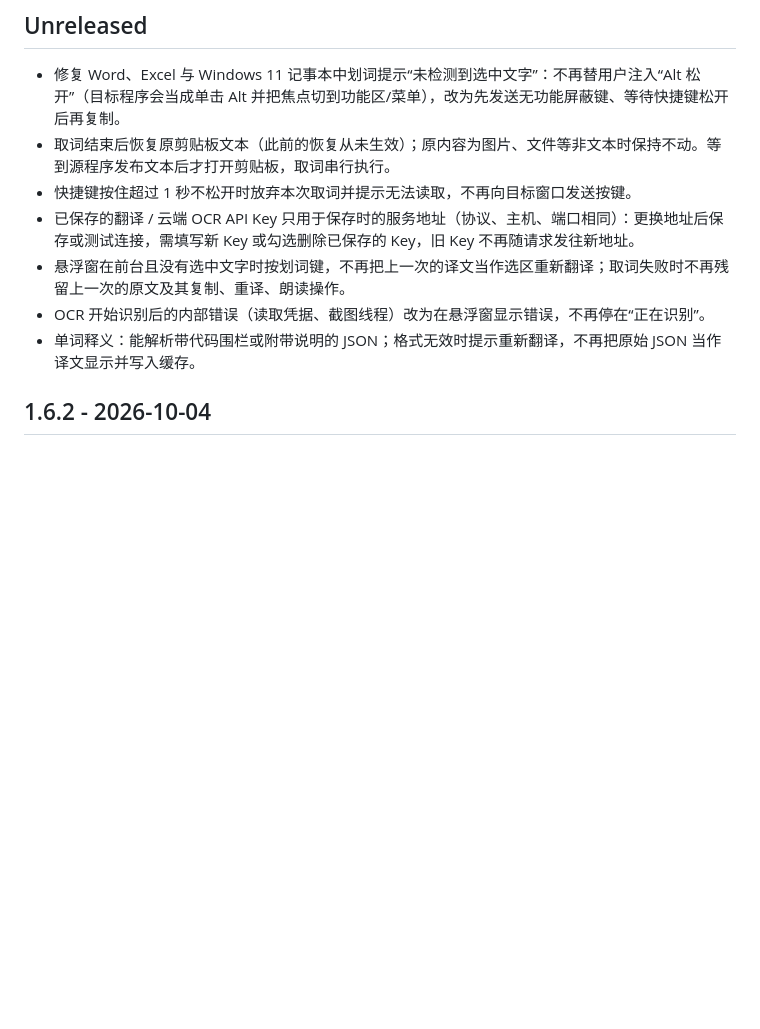
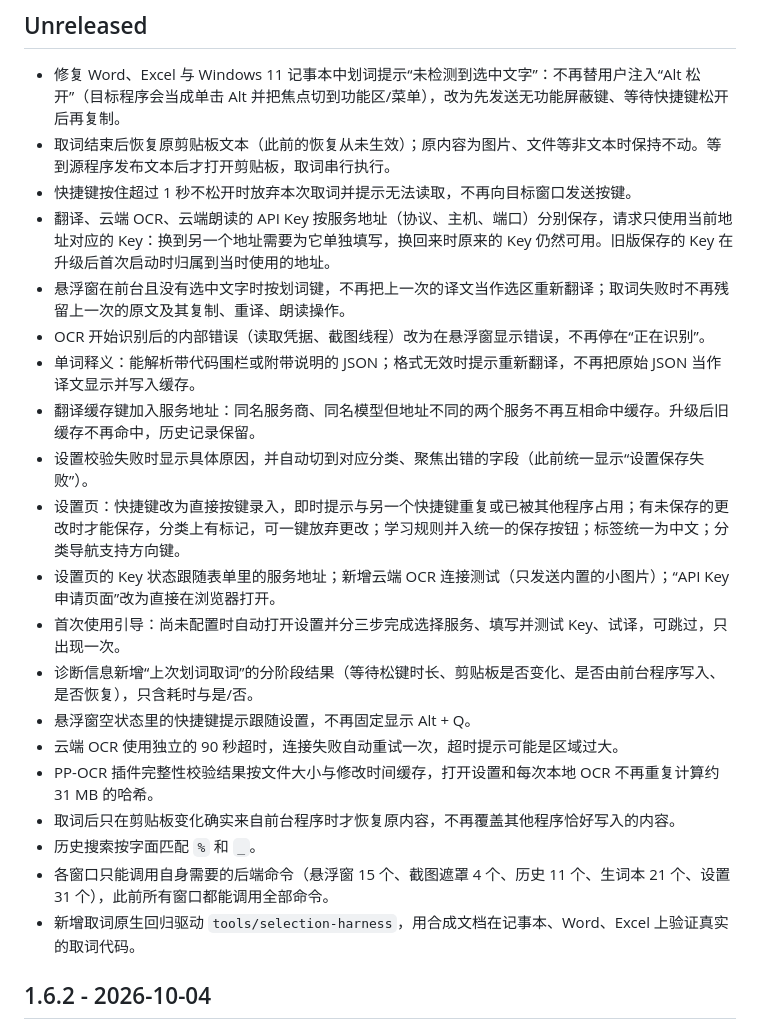
Before and after one commit to MYPoems/QuickTranslate, a Markdown page: CHANGELOG.md, the part around the change. GitHub-like rendering; blank space fills up the shorter version.

Commit message:
docs: record the 1.6.3 and 1.7.0 work in the changelog and the plan
Co-Authored-By: Claude Fable 5.2 <noreply@anthropic.com>

```diff
--- a/CHANGELOG.md
+++ b/CHANGELOG.md
@@ -5,10 +5,23 @@
 - 修复 Word、Excel 与 Windows 11 记事本中划词提示“未检测到选中文字”：不再替用户注入“Alt 松开”（目标程序会当成单击 Alt 并把焦点切到功能区/菜单），改为先发送无功能屏蔽键、等待快捷键松开后再复制。
 - 取词结束后恢复原剪贴板文本（此前的恢复从未生效）；原内容为图片、文件等非文本时保持不动。等到源程序发布文本后才打开剪贴板，取词串行执行。
 - 快捷键按住超过 1 秒不松开时放弃本次取词并提示无法读取，不再向目标窗口发送按键。
-- 已保存的翻译 / 云端 OCR API Key 只用于保存时的服务地址（协议、主机、端口相同）：更换地址后保存或测试连接，需填写新 Key 或勾选删除已保存的 Key，旧 Key 不再随请求发往新地址。
+- 翻译、云端 OCR、云端朗读的 API Key 按服务地址（协议、主机、端口）分别保存，请求只使用当前地址对应的 Key：换到另一个地址需要为它单独填写，换回来时原来的 Key 仍然可用。旧版保存的 Key 在升级后首次启动时归属到当时使用的地址。
 - 悬浮窗在前台且没有选中文字时按划词键，不再把上一次的译文当作选区重新翻译；取词失败时不再残留上一次的原文及其复制、重译、朗读操作。
 - OCR 开始识别后的内部错误（读取凭据、截图线程）改为在悬浮窗显示错误，不再停在“正在识别”。
 - 单词释义：能解析带代码围栏或附带说明的 JSON；格式无效时提示重新翻译，不再把原始 JSON 当作译文显示并写入缓存。
+- 翻译缓存键加入服务地址：同名服务商、同名模型但地址不同的两个服务不再互相命中缓存。升级后旧缓存不再命中，历史记录保留。
+- 设置校验失败时显示具体原因，并自动切到对应分类、聚焦出错的字段（此前统一显示“设置保存失败”）。
+- 设置页：快捷键改为直接按键录入，即时提示与另一个快捷键重复或已被其他程序占用；有未保存的更改时才能保存，分类上有标记，可一键放弃更改；学习规则并入统一的保存按钮；标签统一为中文；分类导航支持方向键。
+- 设置页的 Key 状态跟随表单里的服务地址；新增云端 OCR 连接测试（只发送内置的小图片）；“API Key 申请页面”改为直接在浏览器打开。
+- 首次使用引导：尚未配置时自动打开设置并分三步完成选择服务、填写并测试 Key、试译，可跳过，只出现一次。
+- 诊断信息新增“上次划词取词”的分阶段结果（等待松键时长、剪贴板是否变化、是否由前台程序写入、是否恢复），只含耗时与是/否。
+- 悬浮窗空状态里的快捷键提示跟随设置，不再固定显示 Alt + Q。
+- 云端 OCR 使用独立的 90 秒超时，连接失败自动重试一次，超时提示可能是区域过大。
+- PP-OCR 插件完整性校验结果按文件大小与修改时间缓存，打开设置和每次本地 OCR 不再重复计算约 31 MB 的哈希。
+- 取词后只在剪贴板变化确实来自前台程序时才恢复原内容，不再覆盖其他程序恰好写入的内容。
+- 历史搜索按字面匹配 `%` 和 `_`。
+- 各窗口只能调用自身需要的后端命令（悬浮窗 15 个、截图遮罩 4 个、历史 11 个、生词本 21 个、设置 31 个），此前所有窗口都能调用全部命令。
+- 新增取词原生回归驱动 `tools/selection-harness`，用合成文档在记事本、Word、Excel 上验证真实的取词代码。
 
 ## 1.6.2 - 2026-10-04
 
```
Also changed, not shown: docs/ITERATION-PLAN.md (+15 -0 lines).
